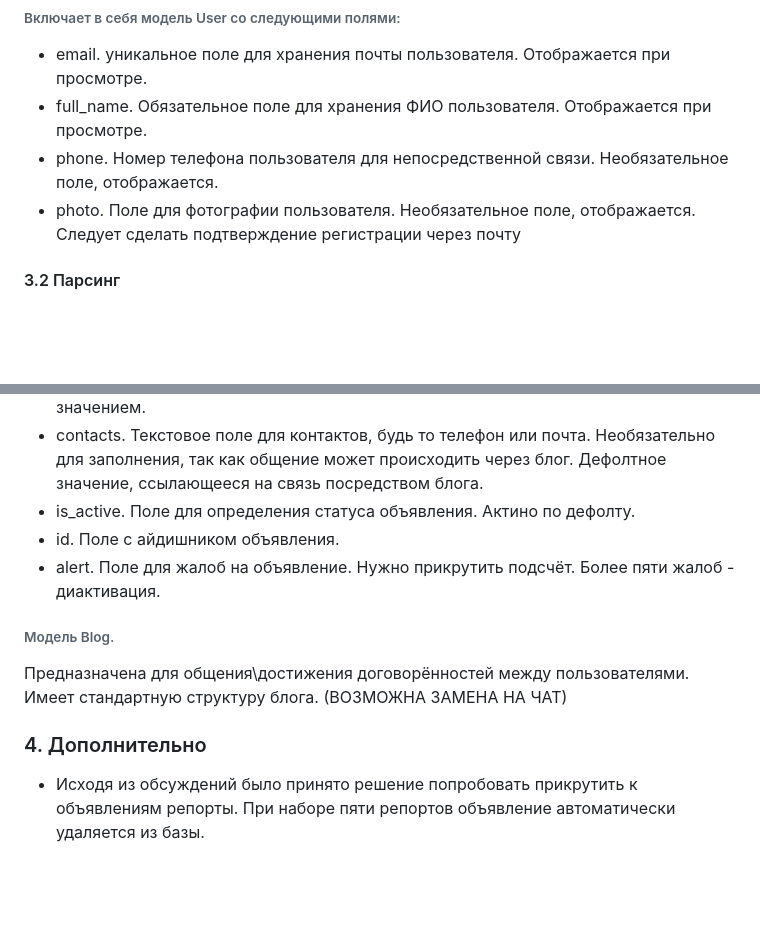
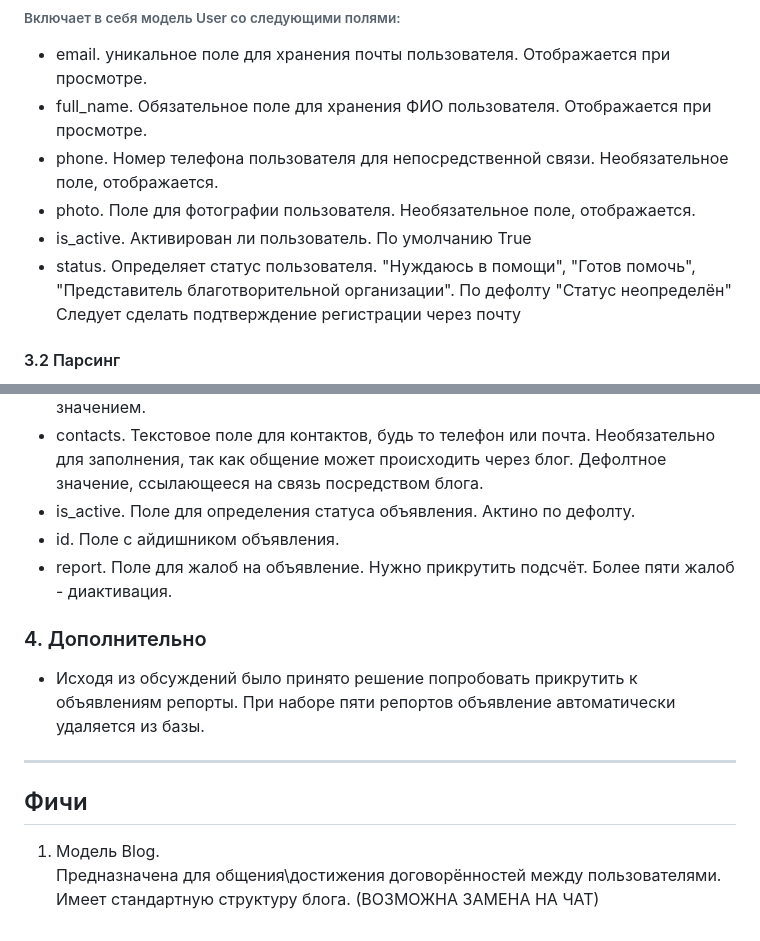
Before and after one commit to VladimirKovaliev/helpful_matter, a Markdown page: README.md, 2 parts joined by grey strips. Rendered like a GitHub page; blank space fills up the shorter version.

```diff
--- a/README.md
+++ b/README.md
@@ -31,6 +31,8 @@
 - full_name. Обязательное поле для хранения ФИО пользователя. Отображается при просмотре.
 - phone. Номер телефона пользователя для непосредственной связи. Необязательное поле, отображается.
 - photo. Поле для фотографии пользователя. Необязательное поле, отображается.
+- is_active. Активирован ли пользователь. По умолчанию True
+- status. Определяет статус пользователя. "Нуждаюсь в помощи", "Готов помочь", "Представитель благотворительной организации". По дефолту "Статус неопределён"
 Следует сделать подтверждение регистрации через почту
 
 #### 3.2 Парсинг
@@ -49,10 +51,13 @@
 - contacts. Текстовое поле для контактов, будь то телефон или почта. Необязательно для заполнения, так как общение может происходить через блог. Дефолтное значение, ссылающееся на связь посредством блога.
 - is_active. Поле для определения статуса объявления. Актино по дефолту.
 - id. Поле с айдишником объявления.
-- alert. Поле для жалоб на объявление. Нужно прикрутить подсчёт. Более пяти жалоб - диактивация.
-###### Модель Blog.
-Предназначена для общения\достижения договорённостей между пользователями. Имеет стандартную структуру блога. (ВОЗМОЖНА ЗАМЕНА НА ЧАТ)
+- report. Поле для жалоб на объявление. Нужно прикрутить подсчёт. Более пяти жалоб - диактивация.
 
 ### 4. Дополнительно
 
 - Исходя из обсуждений было принято решение попробовать прикрутить к объявлениям репорты. При наборе пяти репортов объявление автоматически удаляется из базы.
+
+_______
+## Фичи
+1) Модель Blog.
+Предназначена для общения\достижения договорённостей между пользователями. Имеет стандартную структуру блога. (ВОЗМОЖНА ЗАМЕНА НА ЧАТ)
```
